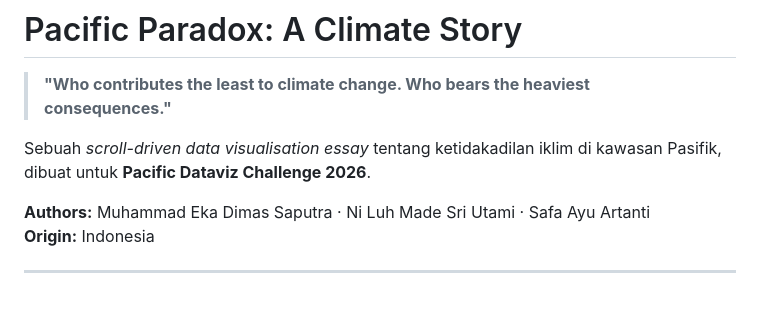
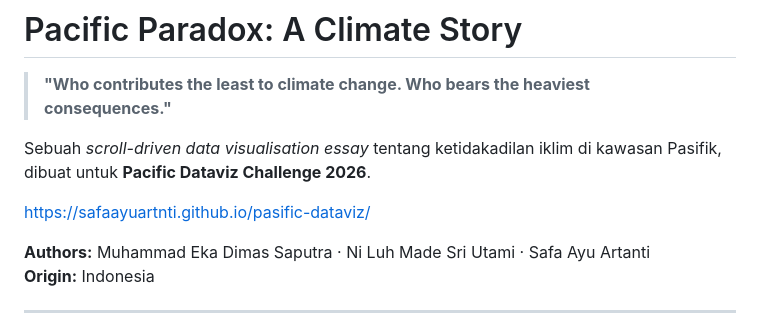
Before and after one commit to safaayuartnti/pasific-dataviz, a Markdown page: README.md, the part around the change. Rendered like a GitHub page; blank space fills up the shorter version.

```diff
--- a/README.md
+++ b/README.md
@@ -3,6 +3,8 @@
 > **"Who contributes the least to climate change. Who bears the heaviest consequences."**
 
 Sebuah *scroll-driven data visualisation essay* tentang ketidakadilan iklim di kawasan Pasifik, dibuat untuk **Pacific Dataviz Challenge 2026**.
+
+https://safaayuartnti.github.io/pasific-dataviz/
 
 **Authors:** Muhammad Eka Dimas Saputra · Ni Luh Made Sri Utami · Safa Ayu Artanti
 **Origin:** Indonesia
```
